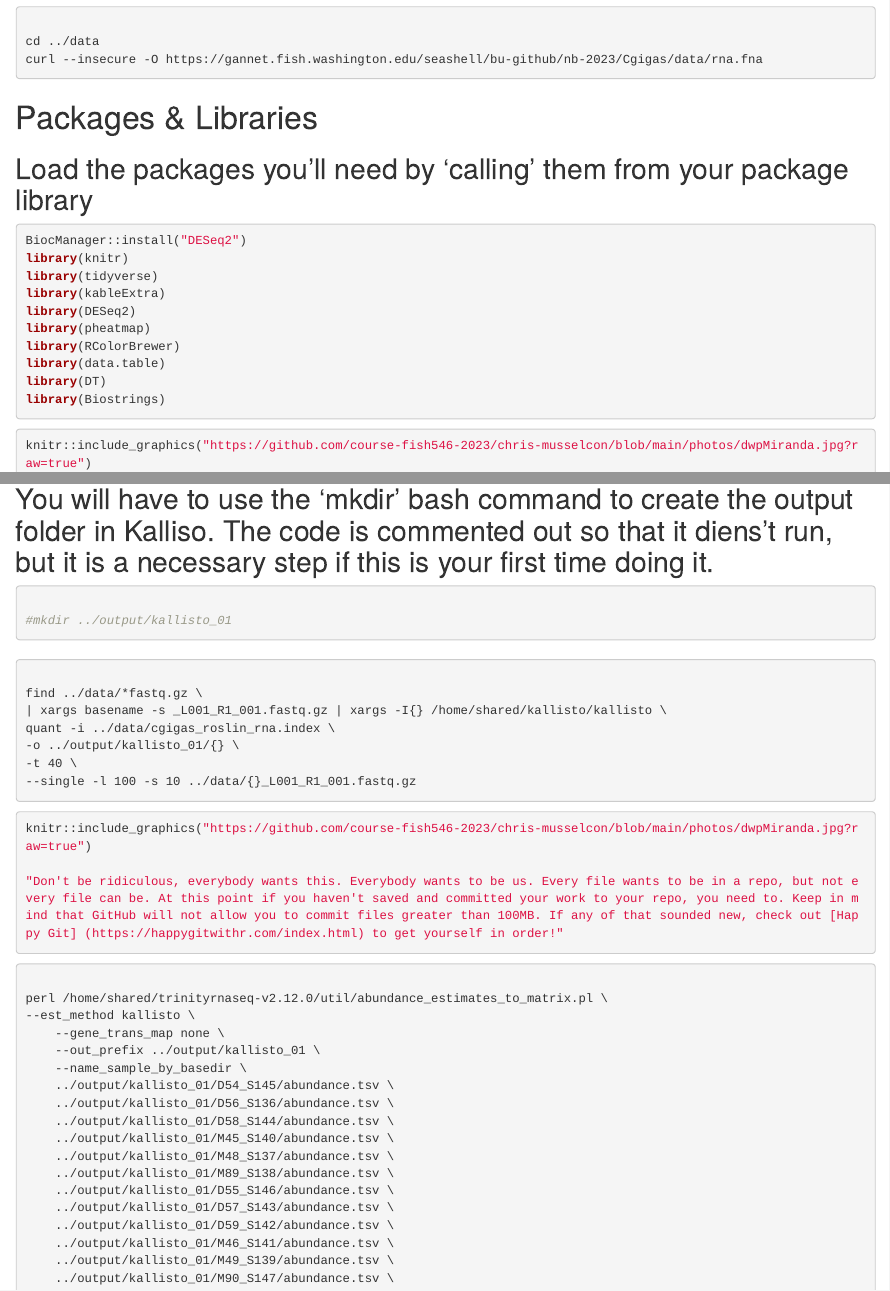
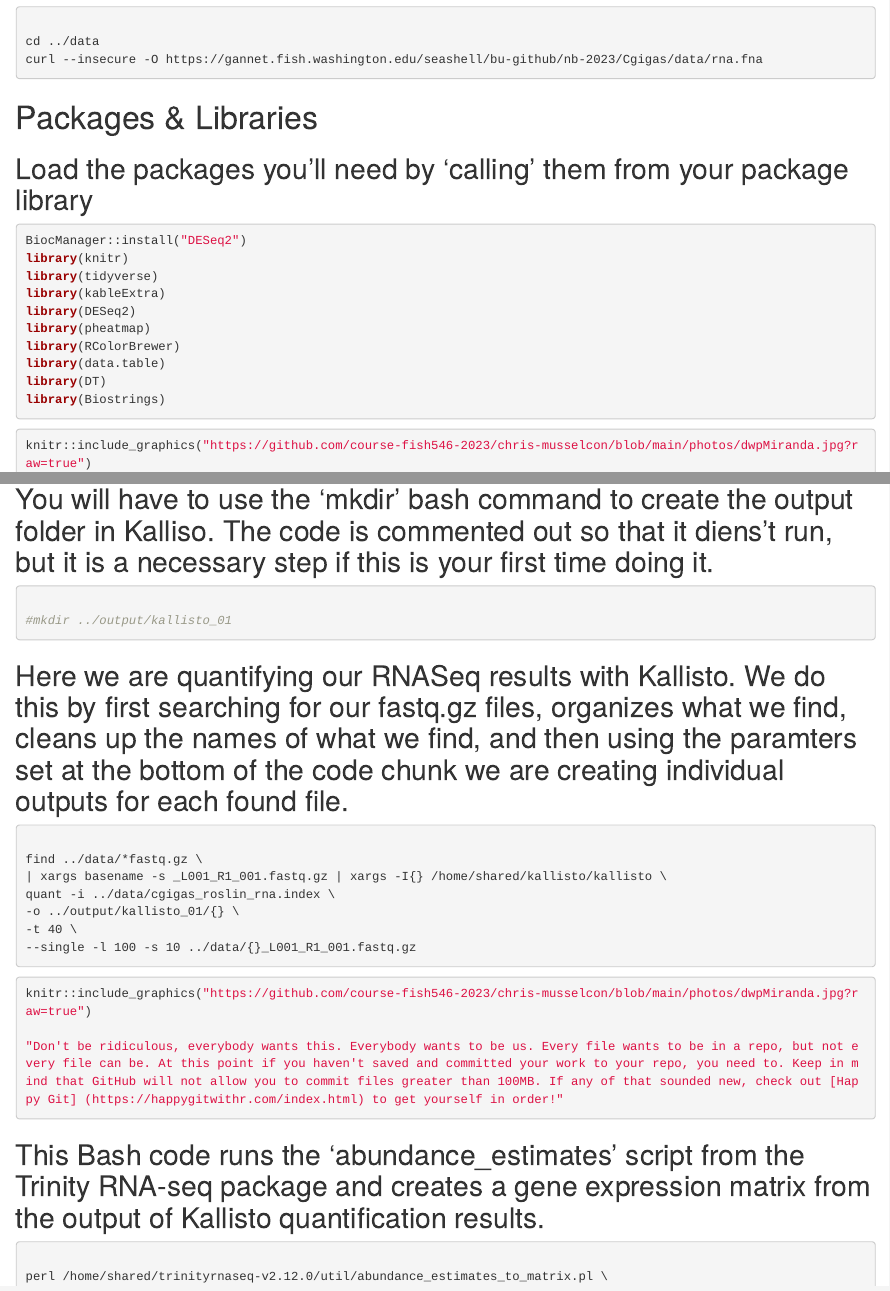
Before and after one commit to course-fish546-2023/chris-coursework, an R Markdown document (assignment-code/02.1-dge.Rmd): the page in a window 1100 px wide, from 1040 px down, and a second part further down, joined at a grey line. Rendered offline with R 4.5, knitr and Pandoc, with nearby package versions.

Commit message:
update to instructions

````diff
--- a/assignment-code/02.1-dge.Rmd
+++ b/assignment-code/02.1-dge.Rmd
@@ -109,7 +109,7 @@ curl --insecure -O https://gannet.fish.washington.edu/seashell/bu-github/nb-2023
 
 ## Load the packages you'll need by 'calling' them from your package library
 
-```{r setup, include=TRUE, message=FALSE, warning=FALSE}
+```{r, include=TRUE, message=FALSE, warning=FALSE}
 
 BiocManager::install("DESeq2")
 library(knitr)
@@ -163,7 +163,7 @@ https://gannet.fish.washington.edu/seashell/bu-github/nb-2023/Cgigas/data/nopp/
 
 ```
 
-##
+## Here we are quantifying our RNASeq results with Kallisto. We do this by first searching for our fastq.gz files, organizes what we find, cleans up the names of what we find, and then using the paramters set at the bottom of the code chunk we are creating individual outputs for each found file.
 
 ```{bash}
 
@@ -184,7 +184,7 @@ knitr::include_graphics("https://github.com/course-fish546-2023/chris-musselcon/
 
 ```
 
-
+## This Bash code runs the 'abundance_estimates' script from the Trinity RNA-seq package and creates a gene expression matrix from the output of Kallisto quantification results.
 
 ```{bash}
 
````
Also changed, not shown: assignment-code/02.1-dge.Rmd (2 more changed lines).
